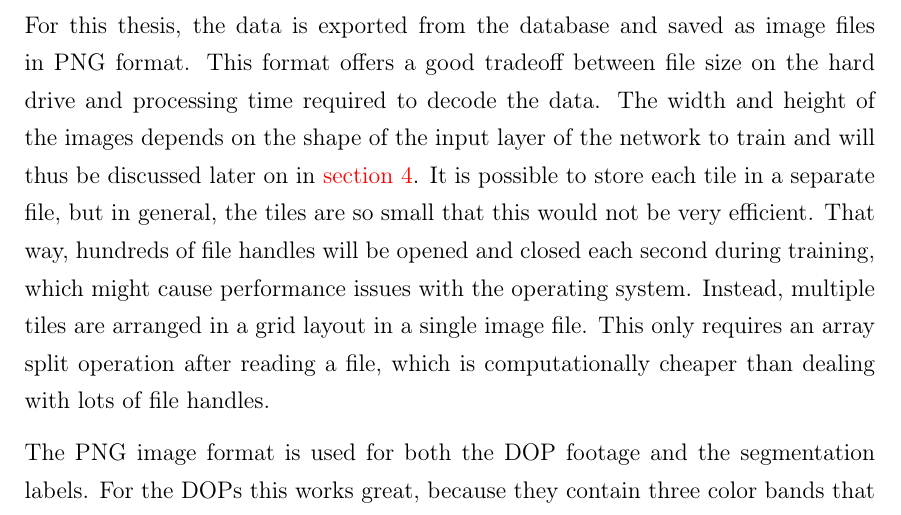
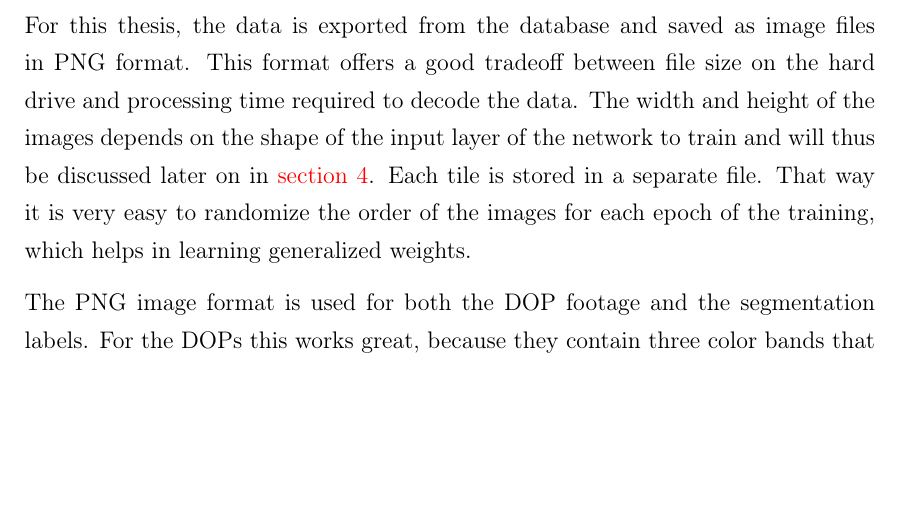
Before and after one commit to karstenkoehler/semantic-segmentation-master-thesis, a LaTeX thesis (latex/thesis.tex, which reads latex/content/data_analysis.tex): part of page 29 of 40, cut so that both start at the same text, the shorter picture padded with empty space. Compiled offline with pdfLaTeX.

Commit message:
latex: correct data export section

```diff
--- a/latex/content/data_analysis.tex
+++ b/latex/content/data_analysis.tex
@@ -121,7 +121,7 @@ At this stage, all the data required for the training of network models is conta
 One common way to use more of the available processing power for the actual training, all tiles are precomputed and saved in well-sized batches on a hard drive. That way, they only need to be loaded into memory and can then be used directly. However, depending on batch size and the hard drive's reading speed this might leave the hard drive as bottleneck. In the end, the process of feeding the data into the network is a balancing act between factors such as data compression, preprocessing pipelines and hardware availability.
 
 % TODO: reference the correct section
-For this thesis, the data is exported from the database and saved as image files in PNG format. This format offers a good tradeoff between file size on the hard drive and processing time required to decode the data. The width and height of the images depends on the shape of the input layer of the network to train and will thus be discussed later on in \WIP{section~\ref{sec:segmentation}}. It is possible to store each tile in a separate file, but in general, the tiles are so small that this would not be very efficient. That way, hundreds of file handles will be opened and closed each second during training, which might cause performance issues with the operating system. Instead, multiple tiles are arranged in a grid layout in a single image file. This only requires an array split operation after reading a file, which is computationally cheaper than dealing with lots of file handles.
+For this thesis, the data is exported from the database and saved as image files in PNG format. This format offers a good tradeoff between file size on the hard drive and processing time required to decode the data. The width and height of the images depends on the shape of the input layer of the network to train and will thus be discussed later on in \WIP{section~\ref{sec:segmentation}}. Each tile is stored in a separate file. That way it is very easy to randomize the order of the images for each epoch of the training, which helps in learning generalized weights.
 
 The PNG image format is used for both the DOP footage and the segmentation labels. For the DOPs this works great, because they contain three color bands that can be stored in the RGB channels of a PNG file. It was found to be better for training if the input values are normalized to range $[0, 1]$ before feeding them to a network \WIP{SOURCE}. Since the PNG files use 8 bit per color, this normalization can be achieved by dividing the color values by $255$.
 
```
